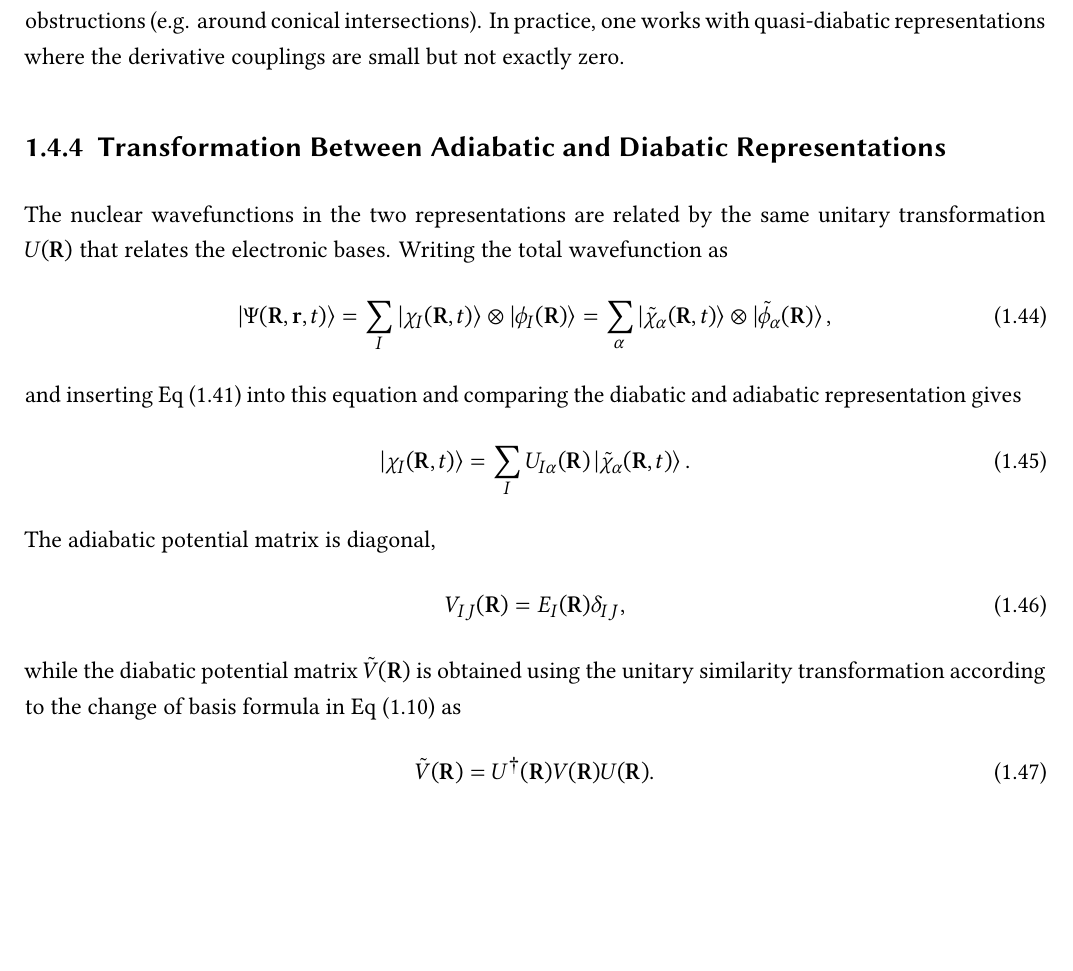
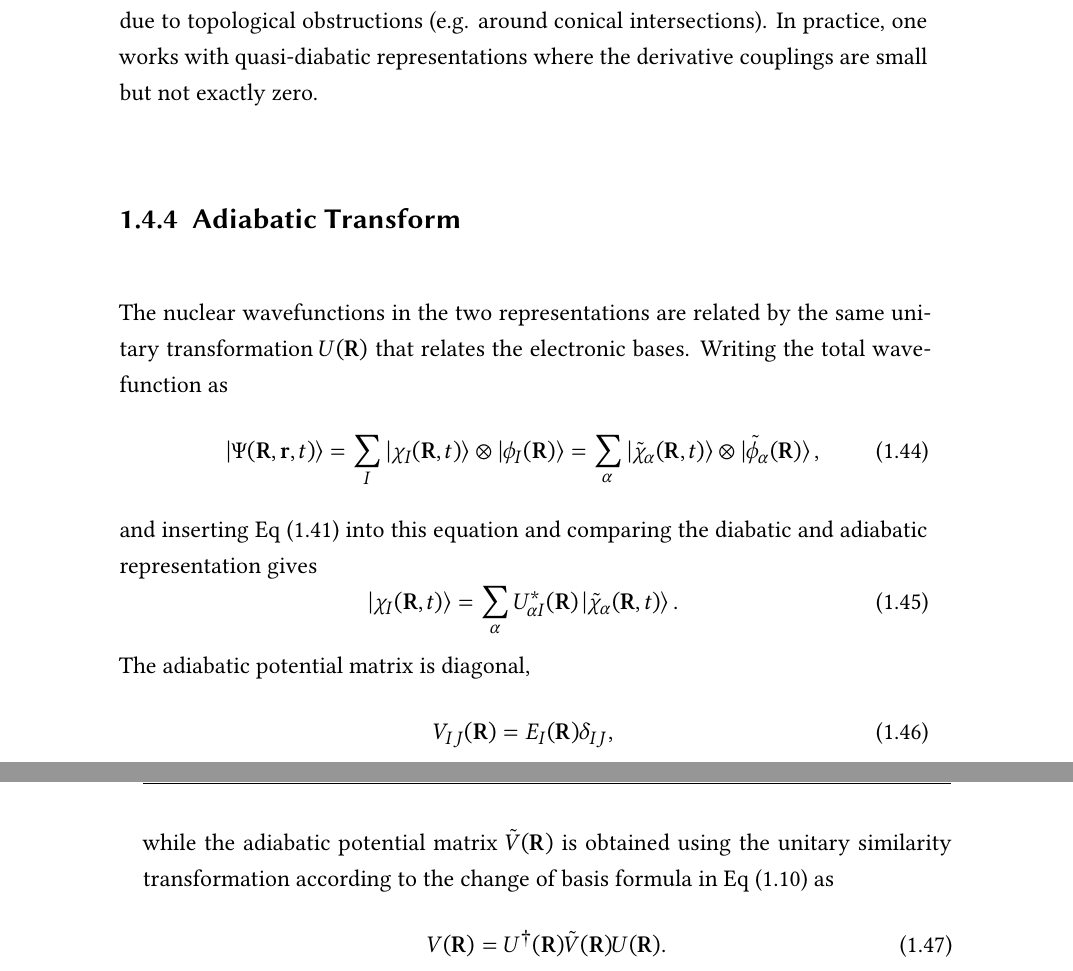
Before and after one commit to tjira/zinq, a LaTeX book (tex/main.tex): part of page 15 of 25 before the commit and two parts of pages 20 and 21 of 37 after it, the two joined at a grey line, cut so that both start at the same text, the shorter picture padded with empty space. Compiled offline with XeLaTeX; a LaTeX package or settings file that is missing is left out.

Commit message:
docs: adiabatic transform text review

```diff
--- a/tex/main.tex
+++ b/tex/main.tex
@@ -16,31 +16,25 @@
     }
 }
 
-\documentclass[headsepline=true,parskip=half,open=any,12pt]{scrbook}
+\documentclass[BCOR=20mm,headsepline=true,open=right,parskip=half,twoside=true,12pt]{scrbook}
 
 \title{Algorithms of Quantum Chemistry}\author{Tomáš \textsc{Jíra}}
 
-\usepackage{setspace} % setting the line spacing
-
+\usepackage[onehalfspacing]{setspace} % setting the line spacing
 \usepackage[hidelinks]{hyperref} % hyperlinks and metadata
-
 \usepackage{amsmath} % all the math environments and symbols
 \usepackage{amssymb} % additional math symbols
 \usepackage[toc,page]{appendix} % appendices
 \usepackage[backend=biber,style=chem-acs]{biblatex} % bibliography package
 \usepackage{fontspec} % font selection
 \usepackage{braket} % braket notation
-\usepackage[left=1.5cm,top=2cm,right=1.5cm,bottom=2cm]{geometry} % page layout
 \usepackage[acronym,nogroupskip,nomain,toc]{glossaries} % glossary package
 \usepackage{mathrsfs} % mathscr environment
 \usepackage[automark]{scrlayer-scrpage} % page styles
 \usepackage{unicode-math} % unicode math support
 \usepackage{microtype} % better typesetting
-\usepackage{lipsum} % text filler
 
 \makeatletter\hypersetup{pdfauthor={\@author},pdftitle={\@title}}\makeatother % set metadata
-
-\AtBeginDocument{\onehalfspacing} % set line spacing to 1.5 at the beginning of document
 
 \addbibresource{library.bib} % set the library file
 \makeglossaries % make the glossary
@@ -431,22 +425,22 @@ Physically, the diabatic representation has the following features. First, the n
 This is often advantageous for constructing low-dimensional model Hamiltonians and for simulating nonadiabatic dynamics, since the diabatic potentials can be chosen to vary smoothly through avoided crossings and conical intersections.
 
 In general, a globally exact diabatic basis free of derivative couplings may not exist due to topological obstructions (e.g. around conical intersections). In practice, one works with quasi-diabatic representations where the derivative couplings are small but not exactly zero.
-\subsection{Transformation Between Adiabatic and Diabatic Representations}\label{sec:transformation_between_adiabatic_and_diabatic_representations}
+\subsection{Adiabatic Transform}\label{sec:adiabatic_transform}
 The nuclear wavefunctions in the two representations are related by the same unitary transformation $U(\symbf{R})$ that relates the electronic bases. Writing the total wavefunction as
 \begin{equation}
 \ket{\Psi(\symbf{R},\symbf{r},t)}=\sum_I\ket{\chi_I(\symbf{R},t)}\otimes\ket{\phi_I(\symbf{R})}=\sum_\alpha \ket{\tilde\chi_\alpha(\symbf{R},t)}\otimes\ket{\tilde\phi_\alpha(\symbf{R})},
 \end{equation}
 and inserting Eq~\eqref{eq:unitary_transform} into this equation and comparing the diabatic and adiabatic representation gives
 \begin{equation}
-\ket{\chi_I(\symbf{R},t)}=\sum_I U_{I\alpha}(\symbf{R})\ket{\tilde\chi_\alpha(\symbf{R},t)}.
+\ket{\chi_I(\symbf{R},t)}=\sum_\alpha U_{\alpha I}^\ast(\symbf{R})\ket{\tilde\chi_\alpha(\symbf{R},t)}.
 \end{equation}
 The adiabatic potential matrix is diagonal,
 \begin{equation}
 V_{IJ}(\symbf{R})=E_I(\symbf{R})\delta_{IJ},
 \end{equation}
-while the diabatic potential matrix $\tilde{V}(\symbf{R})$ is obtained using the unitary similarity transformation according to the change of basis formula in Eq~\eqref{eq:change_of_basis} as
+while the adiabatic potential matrix $\tilde{V}(\symbf{R})$ is obtained using the unitary similarity transformation according to the change of basis formula in Eq~\eqref{eq:change_of_basis} as
 \begin{equation}
-\tilde{V}(\symbf{R})=U^\dagger(\symbf{R})V(\symbf{R})U(\symbf{R}).
+V(\symbf{R})=U^\dagger(\symbf{R})\tilde{V}(\symbf{R})U(\symbf{R}).
 \end{equation}
 \chapter{Time Evolution in Quantum Mechanics}\label{sec:time_evolution}
 Quantum dynamics describes the evolution of quantum states $\ket{\Psi(t)}\in\mathcal{H}$ over time and is fundamental in quantum chemistry for understanding molecular behavior at the atomic level. It is governed by the principles of quantum mechanics, particularly the \acrfull{tdse}
```
Also changed, not shown: tex/main.tex (6 more changed lines).
